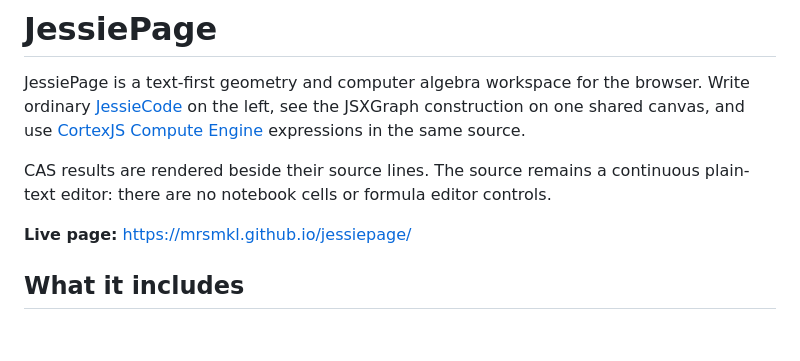
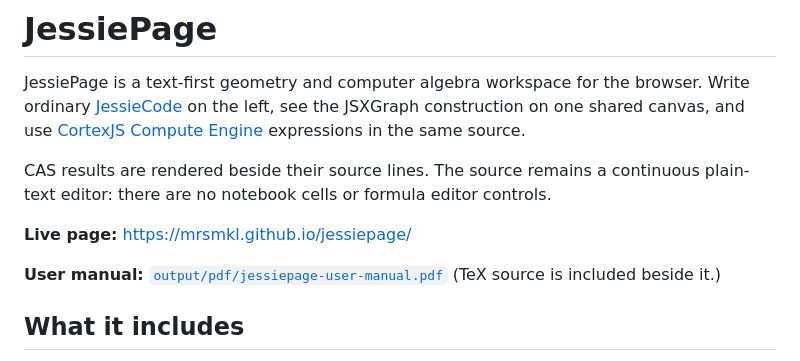
Before and after one commit to mrsmkl/jessiepage, a Markdown page: README.md, the part around the change. Drawn GitHub-style; blank space fills up the shorter version.

Commit message:
Link the JessiePage PDF user manual

```diff
--- a/README.md
+++ b/README.md
@@ -5,6 +5,8 @@ JessiePage is a text-first geometry and computer algebra workspace for the brows
 CAS results are rendered beside their source lines. The source remains a continuous plain-text editor: there are no notebook cells or formula editor controls.
 
 **Live page:** <https://mrsmkl.github.io/jessiepage/>
+
+**User manual:** [`output/pdf/jessiepage-user-manual.pdf`](output/pdf/jessiepage-user-manual.pdf) (TeX source is included beside it.)
 
 ## What it includes
 
```
